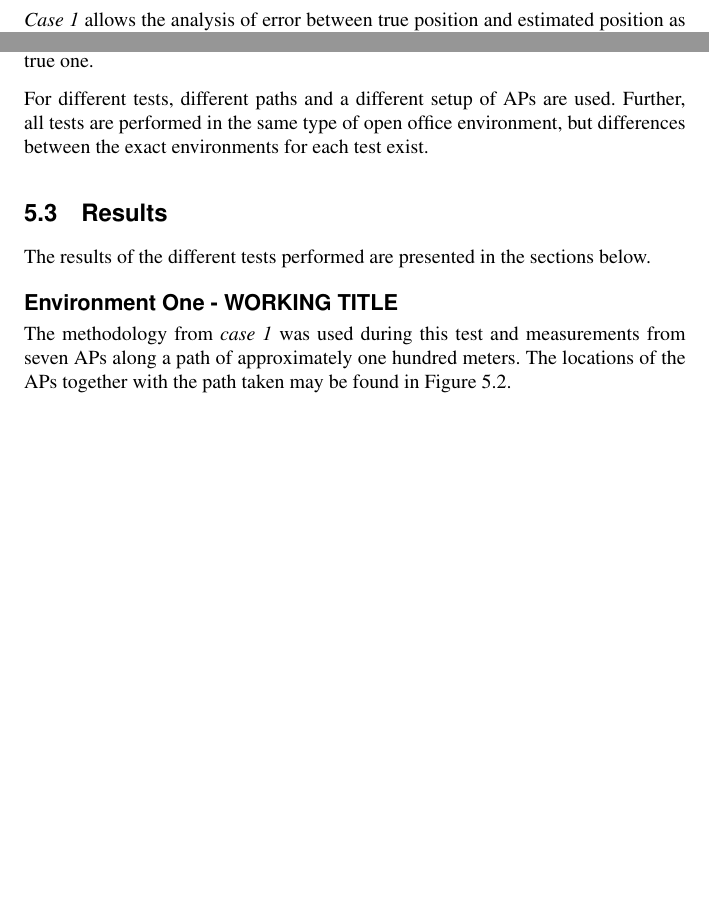
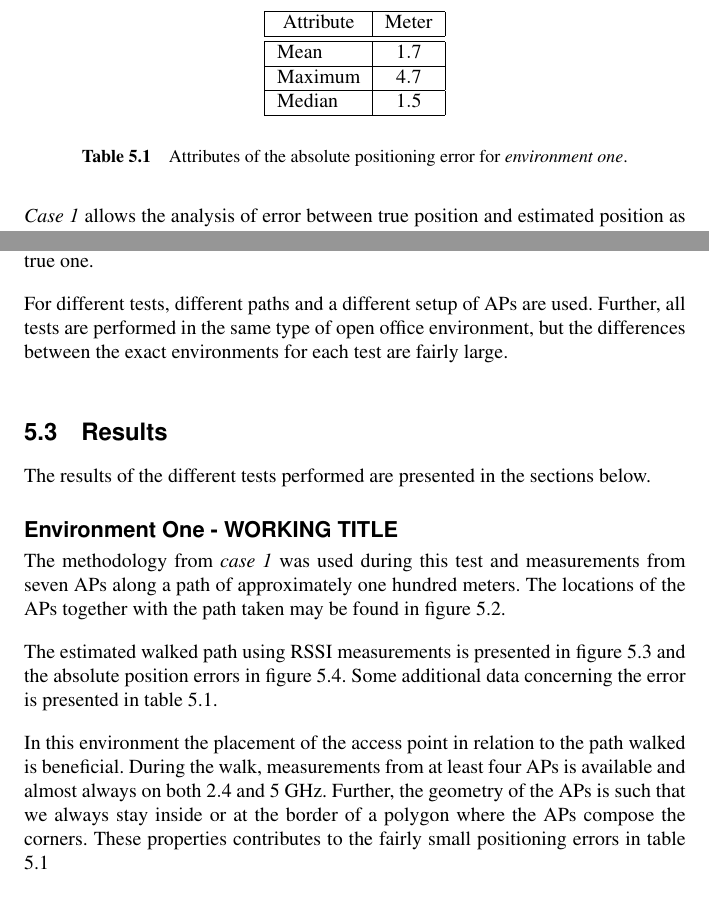
Before and after one commit to fredrik-k/Report, a LaTeX thesis (Report.tex): two parts of page 40 of 56 before the commit and two parts of page 40 of 57 after it, joined at a grey line, cut at the place of the change, the shorter picture padded with empty space. Compiled offline with pdfLaTeX.

Commit message:
Changes and additions to Pure RSSI and introduction to WiFi

```diff
--- a/Report.tex
+++ b/Report.tex
@@ -565,7 +570,7 @@ Measurements of the RSSI is taken continuously while the user is walking a prede
 
 \emph{Case 2} provides a more natural use-case, where the user is moving while trying to find his position. This case lacks the ability of error analysis, as the measurements are taken continuously over an interval and the time between two consecutive measurements is not fixed. However, the estimated trajectory can be compared to the true one.
 
-For different tests, different paths and a different setup of APs are used. Further, all tests are performed in the same type of open office environment, but differences between the exact environments for each test exist.
+For different tests, different paths and a different setup of APs are used. Further, all tests are performed in the same type of open office environment, but the differences between the exact environments for each test are fairly large.
 %
 \section{Results}
 %
@@ -573,6 +578,8 @@ The results of the different tests performed are presented in the sections below
 %
 \subsection{Environment One - WORKING TITLE}
 %
+
+%
 \begin{figure}[!hbt]
 \include{graphics}
 \includegraphics[width=1\textwidth ]{images/pure_rssi/env_one}
@@ -580,3 +587,2 @@ The results of the different tests performed are presented in the sections below
 \end{figure}
 %
-The methodology from \emph{case 1} was used during this test and measurements from seven APs along a path of approximately one hundred meters. The locations of the APs together with the path taken may be found in Figure \ref{env_one}.
@@ -583,3 +599,28 @@ The methodology from \emph{case 1} was used during this test and measurements fr
+\end{figure}
+%
+The methodology from \emph{case 1} was used during this test and measurements from seven APs along a path of approximately one hundred meters. The locations of the APs together with the path taken may be found in figure \ref{env_one}.
+
+The estimated walked path using RSSI measurements is presented in figure \ref{true_vs_est_env_1_05} and the absolute position errors in figure \ref{error_env_1_05}. Some additional data concerning the error is presented in table \ref{table:error_env-1}.
+%
+\begin{table}
+\begin{center}
+\begin{tabular}{|l|c|}
+\hline
+\multicolumn{1}{|c|}{Attribute} & Meter \\
+\hline
+\hline
+Mean & $1.7$ \\
+\hline
+Maximum & $4.7$\\
+\hline
+Median & $1.5$ \\
+\hline
+\end{tabular}
+\end{center}
+\caption{Attributes of the absolute positioning error for \emph{environment one}.}\label{table:error_env-1}
+\end{table}
+
+In this environment the placement of the access point in relation to the path walked is beneficial. During the walk, measurements from at least four APs is available and almost always on both $2.4$ and $5$ GHz.  Further, the geometry of the APs is such that we always stay inside or at the border of a polygon where the APs compose the corners. These properties contributes to the fairly small positioning errors in table \ref{table:error_env-1}
 %
 \subsection{Environment Two - WORKING TITLE}
 %
@@ -586 +651,2 @@ The methodology from \emph{case 1} was used during this test and measurements fr
+\end{table}
 
```
Also changed, not shown: Report.tex (46 more changed lines).
